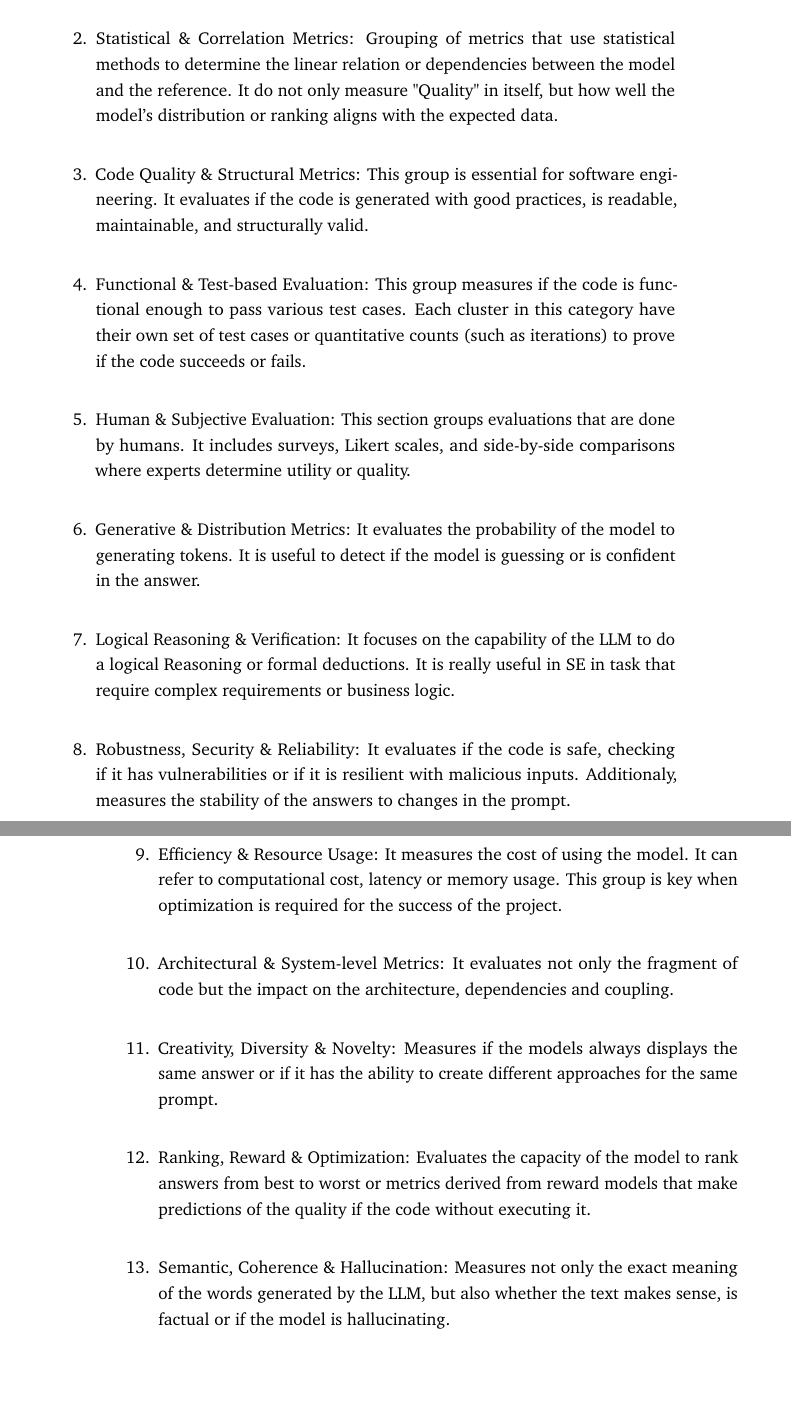
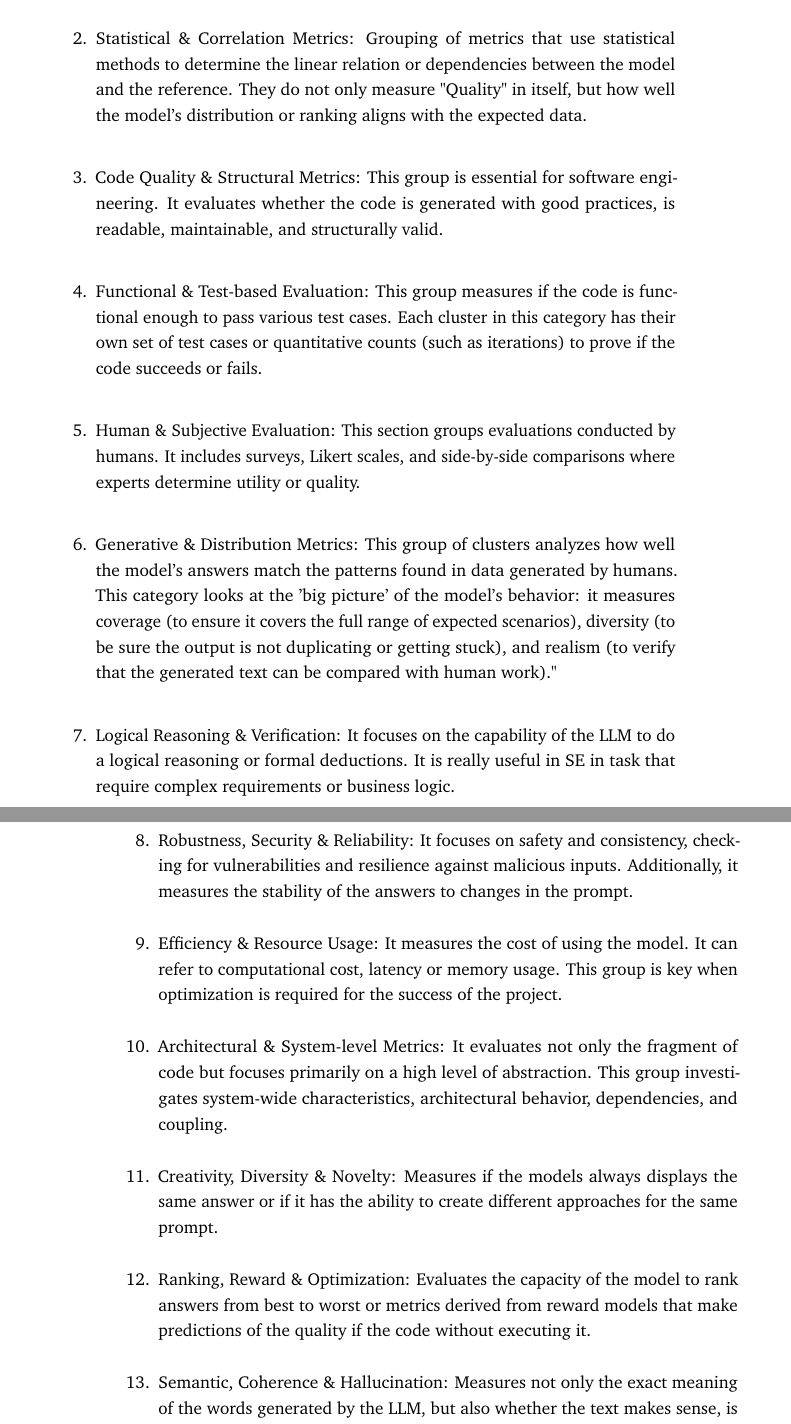
Before and after one commit to m-arizaj/LLMsThesisDocument, a LaTeX thesis (Latex/Final Thesis/main.tex, which reads Latex/Final Thesis/content/chapter-system.tex): two parts of pages 22 and 23 of 33, joined at a grey line, cut so that both start at the same text. Compiled offline with pdfLaTeX.

Commit message:
Definiciones

```diff
--- a/Latex/Final Thesis/content/chapter-system.tex
+++ b/Latex/Final Thesis/content/chapter-system.tex
@@ -137,19 +137,19 @@ Taxonomy Categories (N=13): These represent high-level quality dimensions. Each
 Based on the 128 defined clusters, we established a taxonomy consisting of 13 categories as follows:
 
 \begin{enumerate}
-	\item Core Accuracy \& Overlap Metrics: Classic metrics, mostly used in natural language processing (NLP). In this category metrics focus on measuring how close the text that is generated by the LLM is to a human reference based on word superposition or n-grams. For example: BLEU, ROUGE, Exact Match.
-	\item Statistical \& Correlation Metrics: Grouping of metrics that use statistical methods to determine the linear relation or dependencies between the model and the reference. It do not only measure "Quality" in itself, but how well the model's distribution or ranking aligns with the expected data.
-	\item Code Quality \& Structural Metrics: This group is essential for software engineering. It evaluates if the code is generated with good practices, is readable, maintainable, and structurally valid.
-	\item Functional \& Test-based Evaluation: This group measures if the code is functional enough to pass various test cases. Each cluster in this category have their own set of test cases or quantitative counts (such as iterations) to prove if the code succeeds or fails.
-	\item Human \& Subjective Evaluation: This section groups evaluations that are done by humans. It includes surveys, Likert scales, and side-by-side comparisons where experts determine utility or quality.
-	\item Generative \& Distribution Metrics: It evaluates the probability of the model to generating tokens. It is useful to detect if the model is guessing or is confident in the answer.
-	\item Logical Reasoning \& Verification: It focuses on the capability of the LLM to do a logical Reasoning or formal deductions. It is really useful in SE in task that require complex requirements or business logic.
-	\item Robustness, Security \& Reliability: It evaluates if the code is safe, checking if it has vulnerabilities or if it is resilient with malicious inputs. Additionaly, measures the stability of the answers to changes in the prompt.
-	\item Efficiency \& Resource Usage: It measures the cost of using the model. It can refer to computational cost, latency or memory usage. This group is key when optimization is required for the success of the project.
-	\item Architectural \& System-level Metrics: It evaluates not only the fragment of code but the impact on the architecture, dependencies and coupling.
-	\item Creativity, Diversity \& Novelty: Measures if the models always displays the same answer or if it has the ability to create different approaches for the same prompt.
+	\item Core Accuracy \& Overlap Metrics: Classic metrics, mostly used in natural language processing (NLP). In this category metrics focus on measuring how close the text that is generated by the LLM is to a human reference based on word overlap or n-grams. For example: BLEU, ROUGE, Exact Match.
+	\item Statistical \& Correlation Metrics: Grouping of metrics that use statistical methods to determine the linear relation or dependencies between the model and the reference. They do not only measure "Quality" in itself, but how well the model's distribution or ranking aligns with the expected data.
+	\item Code Quality \& Structural Metrics: This group is essential for software engineering. It evaluates whether the code is generated with good practices, is readable, maintainable, and structurally valid.
+	\item Functional \& Test-based Evaluation: This group measures if the code is functional enough to pass various test cases. Each cluster in this category has their own set of test cases or quantitative counts (such as iterations) to prove if the code succeeds or fails.
+	\item Human \& Subjective Evaluation: This section groups evaluations conducted by humans. It includes surveys, Likert scales, and side-by-side comparisons where experts determine utility or quality.
+	\item Generative \& Distribution Metrics: This group of clusters analyzes how well the model's answers match the patterns found in data generated by humans. This category looks at the 'big picture' of the model's behavior: it measures coverage (to ensure it covers the full range of expected scenarios), diversity (to be sure the output is not duplicating or getting stuck), and realism (to verify that the generated text can be compared with human work)."
+	\item Logical Reasoning \& Verification: It focuses on the capability of the LLM to do a logical reasoning or formal deductions. It is really useful in SE in task that require complex requirements or business logic.
+    \item Robustness, Security \& Reliability: It focuses on safety and consistency, checking for vulnerabilities and resilience against malicious inputs. Additionally, it measures the stability of the answers to changes in the prompt.
+    \item Efficiency \& Resource Usage: It measures the cost of using the model. It can refer to computational cost, latency or memory usage. This group is key when optimization is required for the success of the project.
+    \item Architectural \& System-level Metrics: It evaluates not only the fragment of code but focuses primarily on a high level of abstraction. This group investigates system-wide characteristics, architectural behavior, dependencies, and coupling.
+    \item Creativity, Diversity \& Novelty: Measures if the models always displays the same answer or if it has the ability to create different approaches for the same prompt.
 	\item Ranking, Reward \& Optimization: Evaluates the capacity of the model to rank answers from best to worst or metrics derived from reward models that make predictions of the quality if the code without executing it.
-	\item Semantic, Coherence \& Hallucination: Measures not only the exact meaning of the words generated by the LLM, but also whether the text makes sense, is factual or if the model is hallucinating.
+	\item Semantic, Coherence \& Hallucination: Measures not only the exact meaning of the words generated by the LLM, but also whether the text makes sense, is factual or is free from hallucinations.
 \end{enumerate}
 
 
```
Also changed, not shown: Latex/Final Thesis/content/chapter-system.tex (7 more changed lines).
